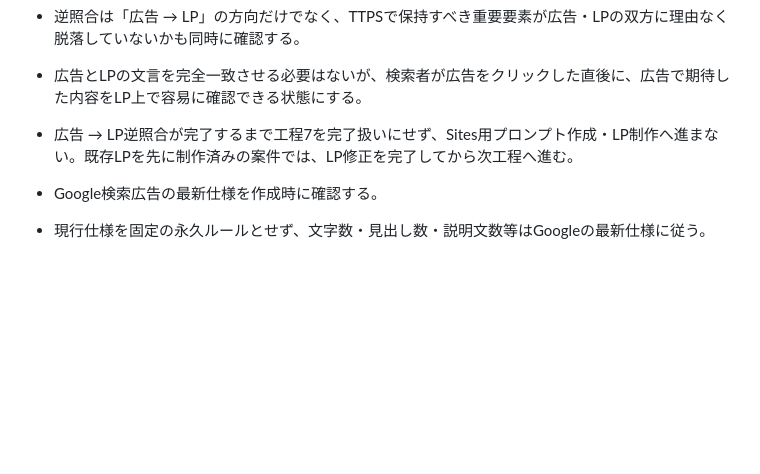
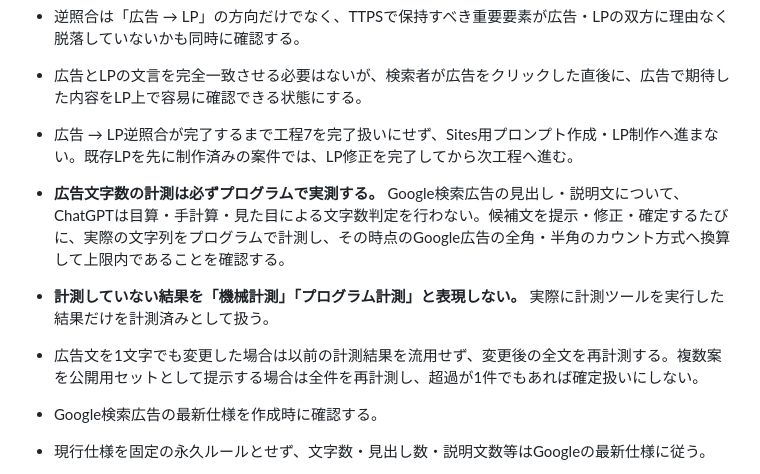
Before and after one commit to allmight-lab/web-sales-demos, a Markdown page: docs/lp-ad-market-validation-rules.md, the part around the change. Drawn GitHub-style; blank space fills up the shorter version.

Commit message:
Require programmatic ad character counting

```diff
--- a/docs/lp-ad-market-validation-rules.md
+++ b/docs/lp-ad-market-validation-rules.md
@@ -144,6 +144,9 @@ TTPSでは、競合ページ上に見えているキーワードだけでなく
 - 広告とLPの文言を完全一致させる必要はないが、検索者が広告をクリックした直後に、広告で期待した内容をLP上で容易に確認できる状態にする。
 - 広告 → LP逆照合が完了するまで工程7を完了扱いにせず、Sites用プロンプト作成・LP制作へ進まない。既存LPを先に制作済みの案件では、LP修正を完了してから次工程へ進む。
 
+- **広告文字数の計測は必ずプログラムで実測する。** Google検索広告の見出し・説明文について、ChatGPTは目算・手計算・見た目による文字数判定を行わない。候補文を提示・修正・確定するたびに、実際の文字列をプログラムで計測し、その時点のGoogle広告の全角・半角のカウント方式へ換算して上限内であることを確認する。
+- **計測していない結果を「機械計測」「プログラム計測」と表現しない。** 実際に計測ツールを実行した結果だけを計測済みとして扱う。
+- 広告文を1文字でも変更した場合は以前の計測結果を流用せず、変更後の全文を再計測する。複数案を公開用セットとして提示する場合は全件を再計測し、超過が1件でもあれば確定扱いにしない。
 - Google検索広告の最新仕様を作成時に確認する。
 - 現行仕様を固定の永久ルールとせず、文字数・見出し数・説明文数等はGoogleの最新仕様に従う。
 - 参考として、レスポンシブ検索広告では見出し最大15個・各30文字以内、説明文最大4個・各90文字以内の仕様を前提に制作する時期があるため、公開前に再確認する。
```
